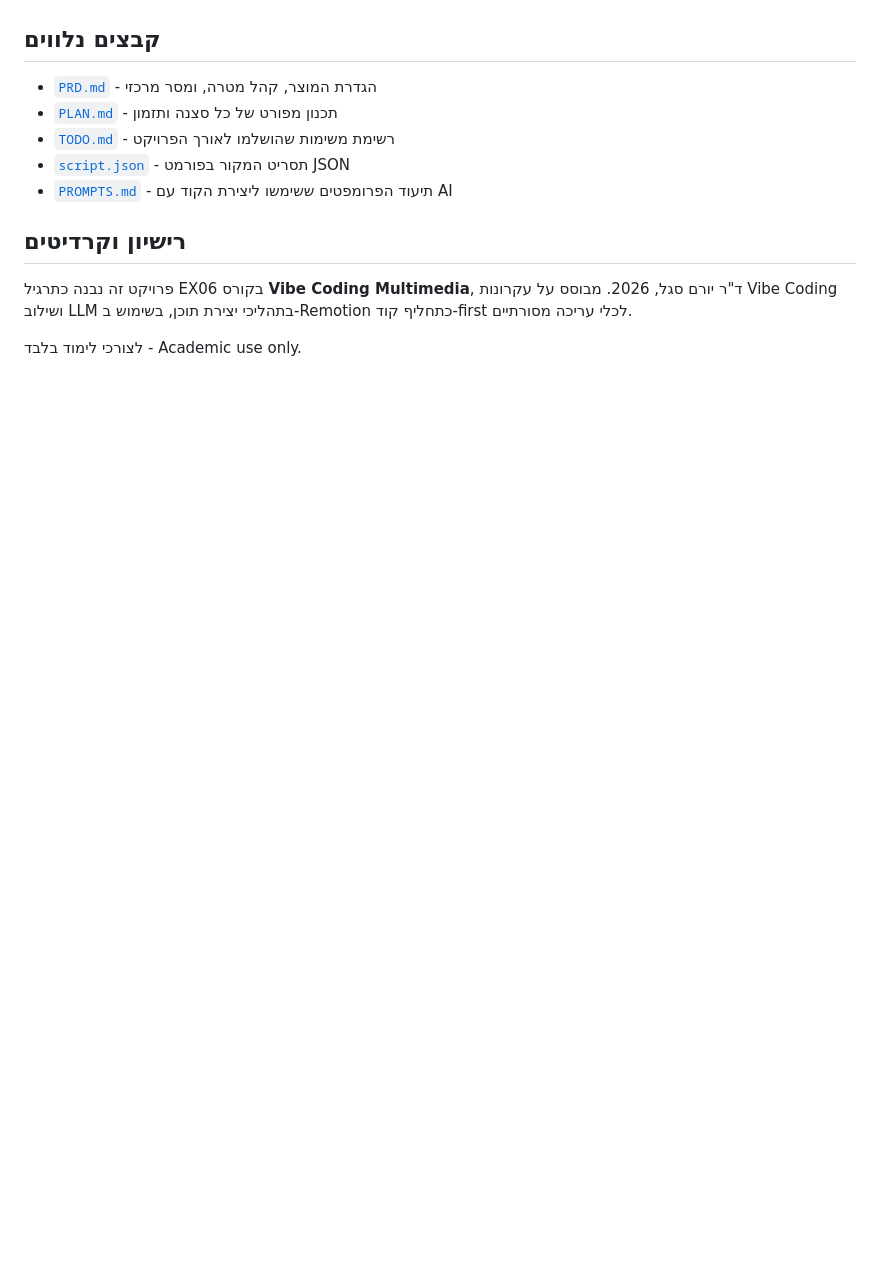
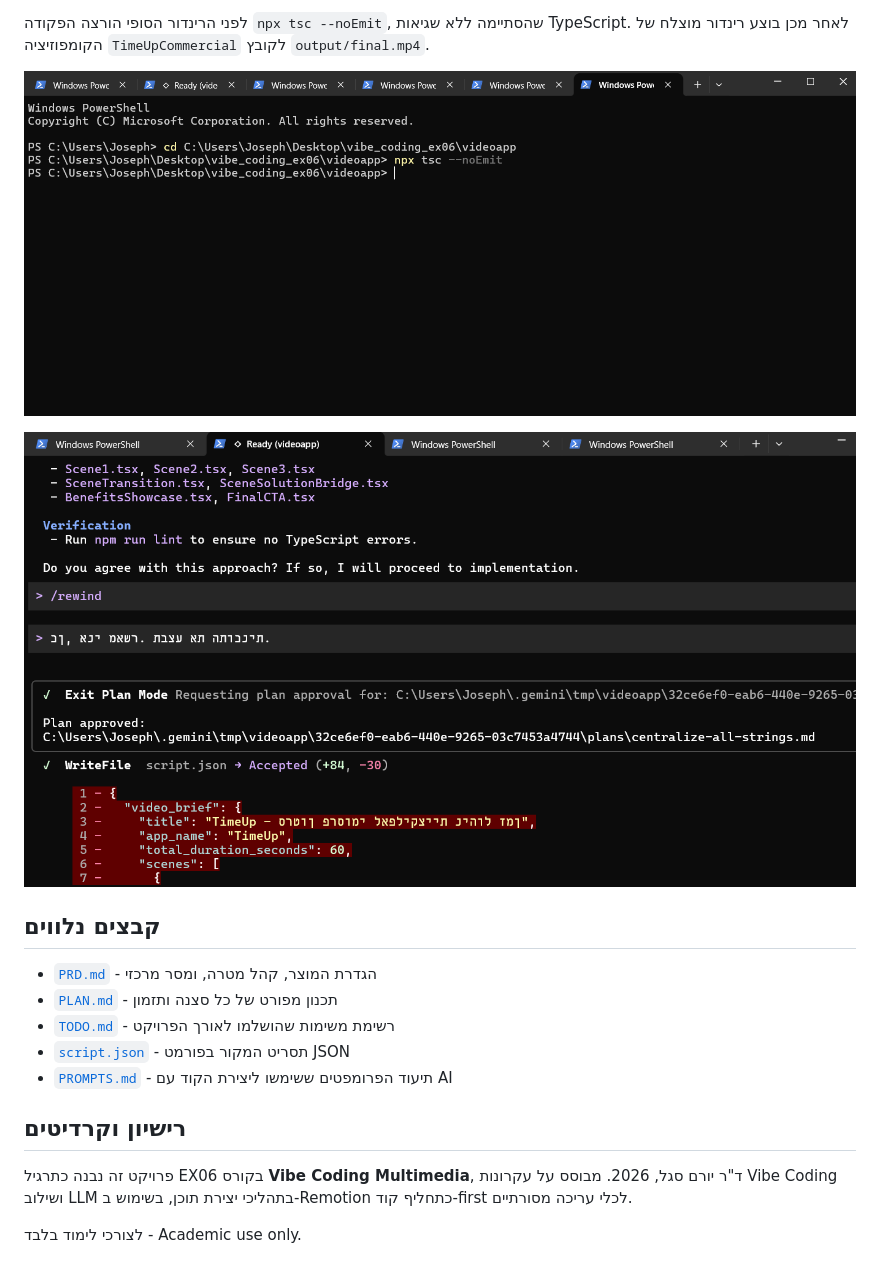
Before and after one commit to yosefstudy6-ux/vibe_coding_ex06, a Markdown page: README.md, the part around one of its changes. Drawn GitHub-style; blank space fills up the shorter version.

```diff
--- a/README.md
+++ b/README.md
@@ -196,4 +196,9 @@ npx remotion render src/index.ts TimeUpCommercial output/final.mp4
 
+לפני הרינדור הסופי הורצה הפקודה `npx tsc --noEmit`, שהסתיימה ללא שגיאות TypeScript. לאחר מכן בוצע רינדור מוצלח של הקומפוזיציה `TimeUpCommercial` לקובץ `output/final.mp4`.
+
+![בדיקת TypeScript ללא שגיאות](docs/screenshots/typescript-check.png)
+
+![רינדור MP4 סופי](docs/screenshots/render-success.png)
 ## קבצים נלווים
 
 - [`PRD.md`](./PRD.md) - הגדרת המוצר, קהל מטרה, ומסר מרכזי
```
Also changed, not shown: other parts of README.md (+10 -10 lines).
